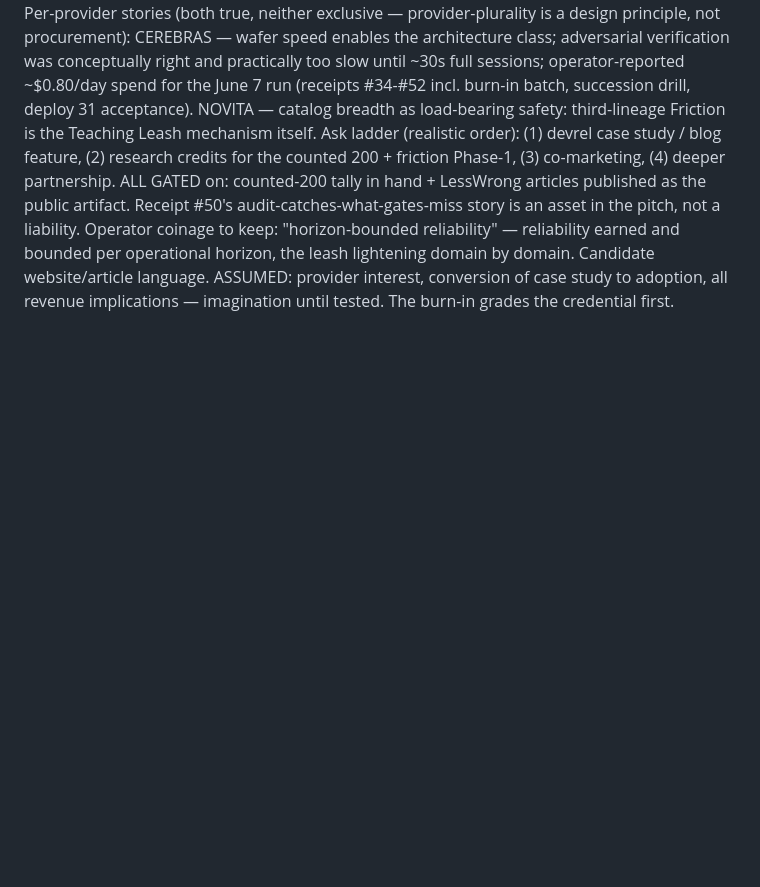
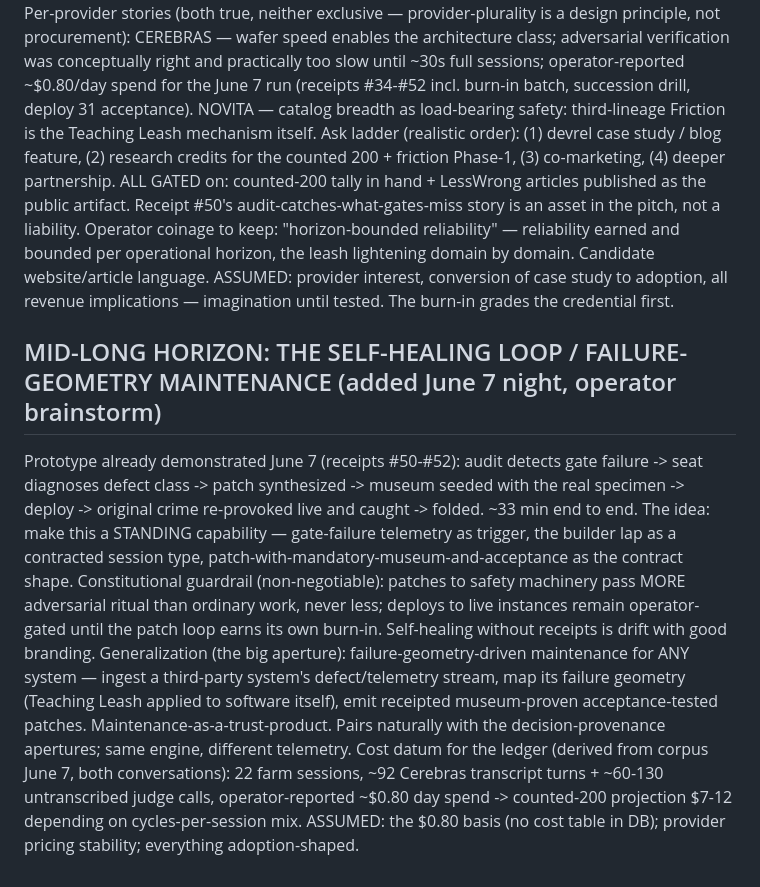
Before and after one commit to PatrickKillebrew/ontinuity, a Markdown page: live/horizons.md, the part around the change. Rendered like a GitHub page; blank space fills up the shorter version.

Commit message:
Horizons: self-healing loop / failure-geometry maintenance + counted-200 cost projection derived from corpus
Assisted-by: claude.ai-chat:claude-opus-4.8

```diff
--- a/live/horizons.md
+++ b/live/horizons.md
@@ -79,3 +79,10 @@ Per-provider stories (both true, neither exclusive — provider-plurality is a d
 Ask ladder (realistic order): (1) devrel case study / blog feature, (2) research credits for the counted 200 + friction Phase-1, (3) co-marketing, (4) deeper partnership. ALL GATED on: counted-200 tally in hand + LessWrong articles published as the public artifact. Receipt #50's audit-catches-what-gates-miss story is an asset in the pitch, not a liability.
 Operator coinage to keep: "horizon-bounded reliability" — reliability earned and bounded per operational horizon, the leash lightening domain by domain. Candidate website/article language.
 ASSUMED: provider interest, conversion of case study to adoption, all revenue implications — imagination until tested. The burn-in grades the credential first.
+
+
+## MID-LONG HORIZON: THE SELF-HEALING LOOP / FAILURE-GEOMETRY MAINTENANCE (added June 7 night, operator brainstorm)
+Prototype already demonstrated June 7 (receipts #50-#52): audit detects gate failure -> seat diagnoses defect class -> patch synthesized -> museum seeded with the real specimen -> deploy -> original crime re-provoked live and caught -> folded. ~33 min end to end. The idea: make this a STANDING capability — gate-failure telemetry as trigger, the builder lap as a contracted session type, patch-with-mandatory-museum-and-acceptance as the contract shape.
+Constitutional guardrail (non-negotiable): patches to safety machinery pass MORE adversarial ritual than ordinary work, never less; deploys to live instances remain operator-gated until the patch loop earns its own burn-in. Self-healing without receipts is drift with good branding.
+Generalization (the big aperture): failure-geometry-driven maintenance for ANY system — ingest a third-party system's defect/telemetry stream, map its failure geometry (Teaching Leash applied to software itself), emit receipted museum-proven acceptance-tested patches. Maintenance-as-a-trust-product. Pairs naturally with the decision-provenance apertures; same engine, different telemetry.
+Cost datum for the ledger (derived from corpus June 7, both conversations): 22 farm sessions, ~92 Cerebras transcript turns + ~60-130 untranscribed judge calls, operator-reported ~$0.80 day spend -> counted-200 projection $7-12 depending on cycles-per-session mix. ASSUMED: the $0.80 basis (no cost table in DB); provider pricing stability; everything adoption-shaped.
```
